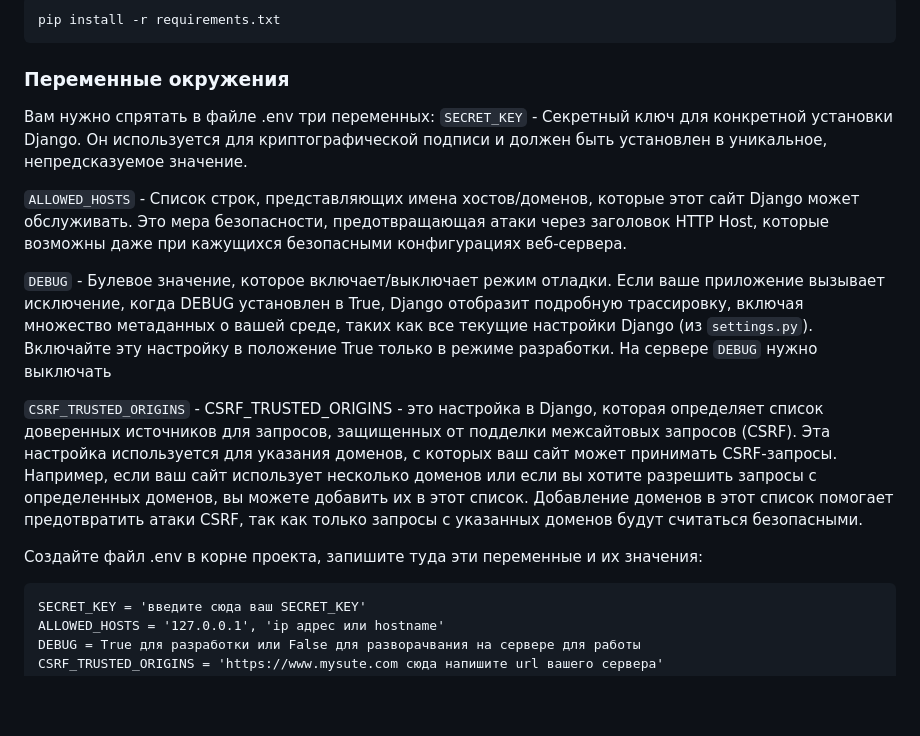
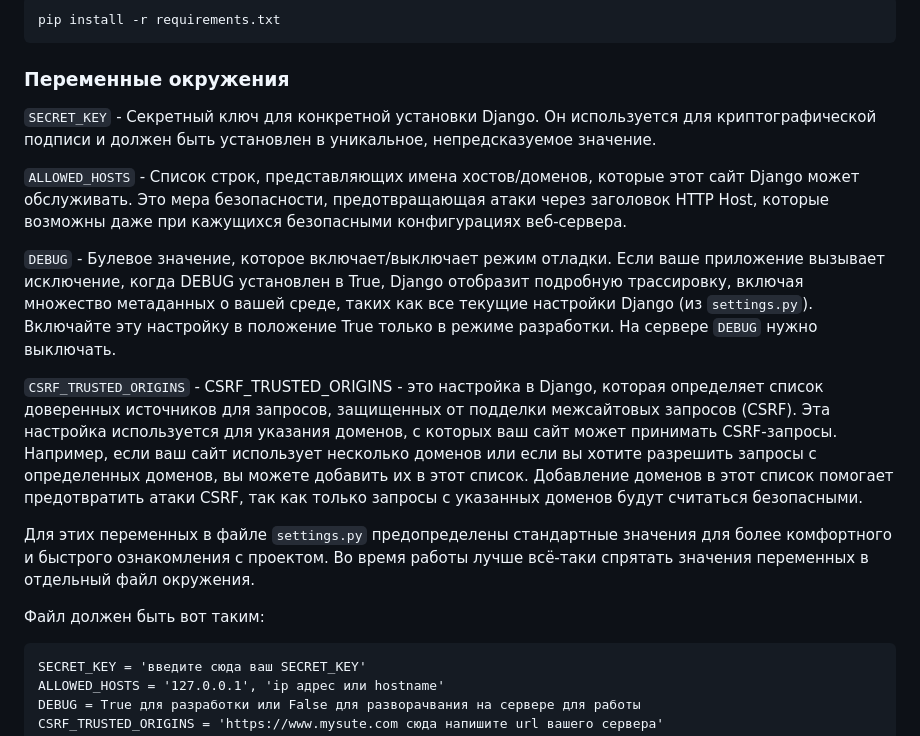
Before and after one commit to Skripko-A/enjoymap, a Markdown page: readme_for_dev.md, the part around the change. Rendered like a GitHub page; blank space fills up the shorter version.

````diff
--- a/readme_for_dev.md
+++ b/readme_for_dev.md
@@ -27,7 +27,6 @@ pip install -r requirements.txt
 
 ### Переменные окружения
 
-Вам нужно спрятать в файле .env три переменных:
 `SECRET_KEY` - Секретный ключ для конкретной установки Django. Он используется для
 криптографической подписи и должен быть установлен в уникальное, непредсказуемое
 значение.
@@ -41,7 +40,7 @@ pip install -r requirements.txt
 приложение вызывает исключение, когда DEBUG установлен в True, Django отобразит
 подробную трассировку, включая множество метаданных о вашей среде, таких как все
 текущие настройки Django (из `settings.py`). Включайте эту настройку в положение True
-только в режиме разработки. На сервере `DEBUG` нужно выключать
+только в режиме разработки. На сервере `DEBUG` нужно выключать.
 
 `CSRF_TRUSTED_ORIGINS` - CSRF_TRUSTED_ORIGINS - это настройка в Django, которая
 определяет список доверенных источников для запросов, защищенных от подделки
@@ -52,7 +51,11 @@ pip install -r requirements.txt
 в этот список помогает предотвратить атаки CSRF, так как только запросы с
 указанных доменов будут считаться безопасными.
 
-Создайте файл .env в корне проекта, запишите туда эти переменные и их значения:
+Для этих переменных в файле `settings.py` предопределены стандартные значения
+для более комфортного и быстрого ознакомления с проектом. Во время работы
+лучше всё-таки спрятать значения переменных в отдельный файл окружения.
+
+Файл должен быть вот таким:
 ```
 SECRET_KEY = 'введите сюда ваш SECRET_KEY'
 ALLOWED_HOSTS = '127.0.0.1', 'ip адрес или hostname'
````
